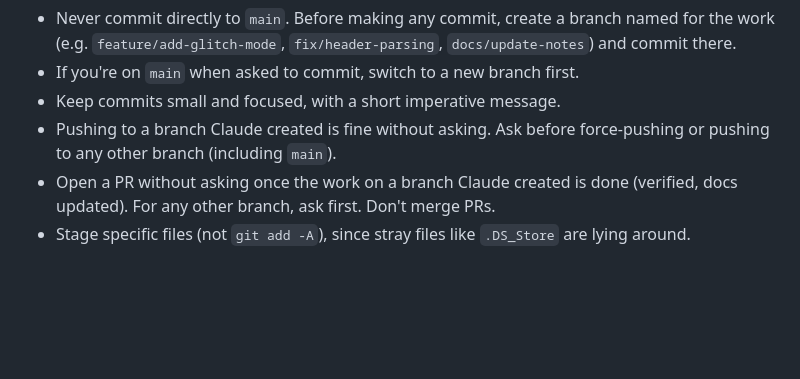
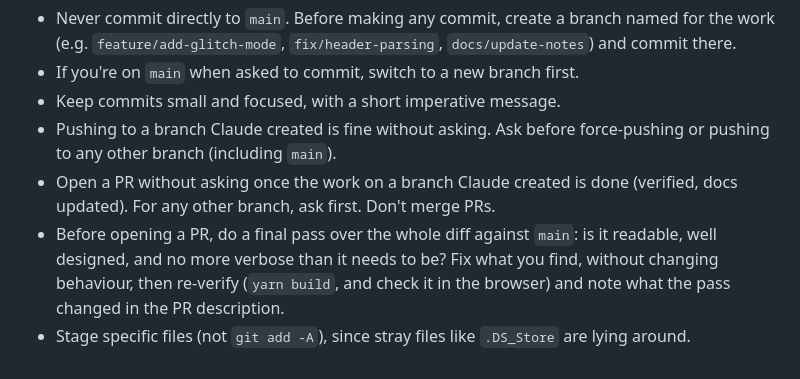
Before and after one commit to SOMEiTIME/music_viz_gltchr, a Markdown page: CLAUDE.md, the part around the change. Rendered like a GitHub page; blank space fills up the shorter version.

Commit message:
Add a final review pass before opening PRs (#28)

```diff
--- a/CLAUDE.md
+++ b/CLAUDE.md
@@ -38,4 +38,5 @@ No tests or linter configured. Verify changes in the browser.
 - Keep commits small and focused, with a short imperative message.
 - Pushing to a branch Claude created is fine without asking. Ask before force-pushing or pushing to any other branch (including `main`).
 - Open a PR without asking once the work on a branch Claude created is done (verified, docs updated). For any other branch, ask first. Don't merge PRs.
+- Before opening a PR, do a final pass over the whole diff against `main`: is it readable, well designed, and no more verbose than it needs to be? Fix what you find, without changing behaviour, then re-verify (`yarn build`, and check it in the browser) and note what the pass changed in the PR description.
 - Stage specific files (not `git add -A`), since stray files like `.DS_Store` are lying around.
```
